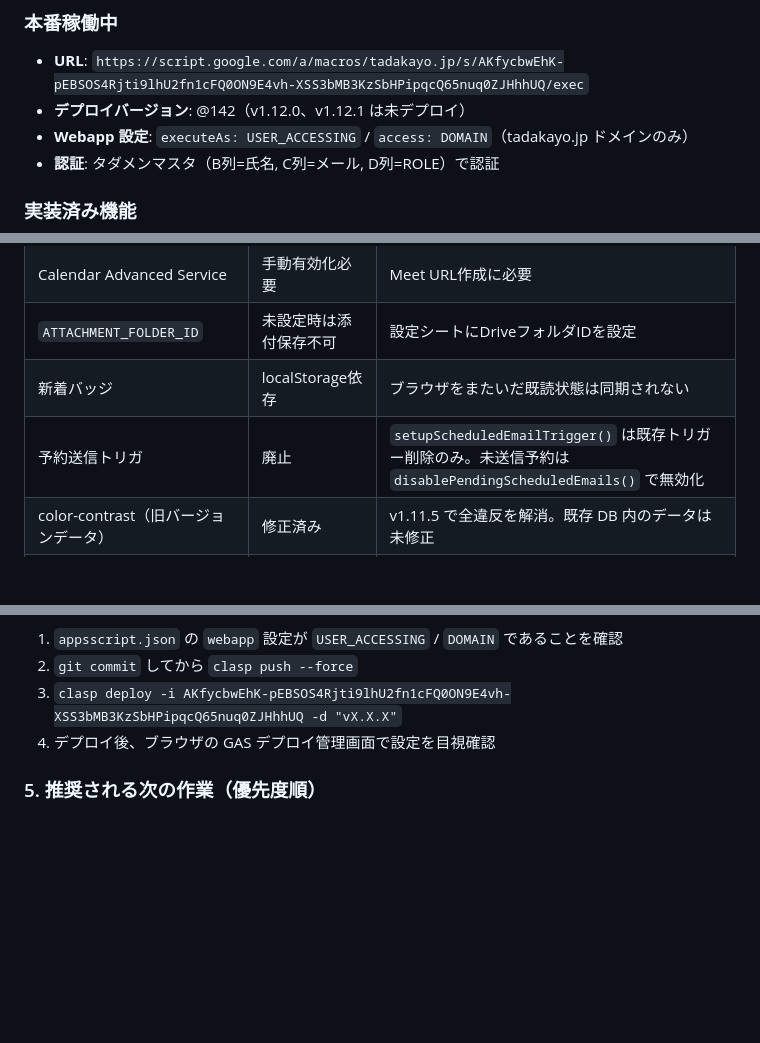
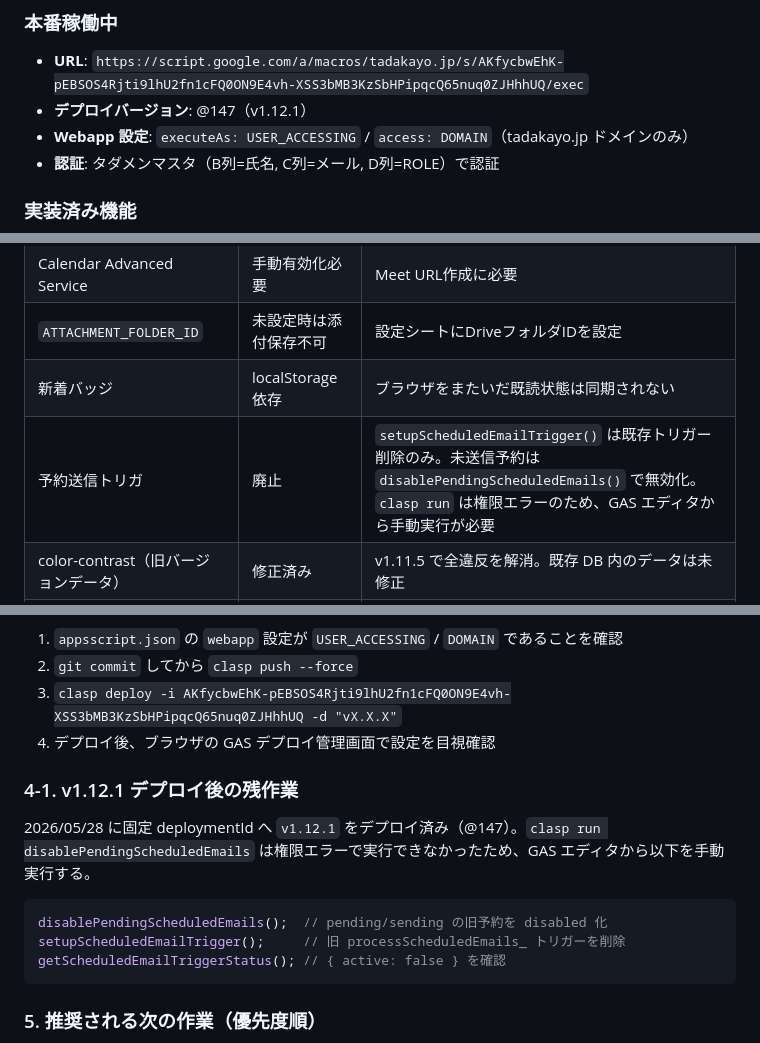
Before and after one commit to knoguchi-ship-it/tadasaposys, a Markdown page: docs/HANDOVER.md, 3 parts joined by grey strips. Drawn GitHub-style; blank space fills up the shorter version.

Commit message:
docs: v1.12.1 デプロイ引継ぎを更新

````diff
--- a/docs/HANDOVER.md
+++ b/docs/HANDOVER.md
@@ -12,7 +12,7 @@
 ### 本番稼働中
 
 - **URL**: `https://script.google.com/a/macros/tadakayo.jp/s/AKfycbwEhK-pEBSOS4Rjti9lhU2fn1cFQ0ON9E4vh-XSS3bMB3KzSbHPipqcQ65nuq0ZJHhhUQ/exec`
-- **デプロイバージョン**: @142（v1.12.0、v1.12.1 は未デプロイ）
+- **デプロイバージョン**: @147（v1.12.1）
 - **Webapp 設定**: `executeAs: USER_ACCESSING` / `access: DOMAIN`（tadakayo.jp ドメインのみ）
 - **認証**: タダメンマスタ（B列=氏名, C列=メール, D列=ROLE）で認証
 
@@ -302,7 +302,7 @@ npm run test:unit  # 34テスト / 約0.2秒
 | Calendar Advanced Service | 手動有効化必要 | Meet URL作成に必要 |
 | `ATTACHMENT_FOLDER_ID` | 未設定時は添付保存不可 | 設定シートにDriveフォルダIDを設定 |
 | 新着バッジ | localStorage依存 | ブラウザをまたいだ既読状態は同期されない |
-| 予約送信トリガ | 廃止 | `setupScheduledEmailTrigger()` は既存トリガー削除のみ。未送信予約は `disablePendingScheduledEmails()` で無効化 |
+| 予約送信トリガ | 廃止 | `setupScheduledEmailTrigger()` は既存トリガー削除のみ。未送信予約は `disablePendingScheduledEmails()` で無効化。`clasp run` は権限エラーのため、GAS エディタから手動実行が必要 |
 | color-contrast（旧バージョンデータ） | 修正済み | v1.11.5 で全違反を解消。既存 DB 内のデータは未修正 |
 | `updateSupportHistory` 担当者チェックなし | 中リスク残存 | 担当者以外が過去履歴を編集可能（別 Issue で管理） |
 | 管理機能で作成された不整合データ（v1.11.5 以前） | 残存可能性あり | v1.11.6 で今後の操作は整合性保証済み。旧データは修復スクリプトを別途検討 |
@@ -505,6 +505,16 @@ npm test           # Playwright E2E 49件
 3. `clasp deploy -i AKfycbwEhK-pEBSOS4Rjti9lhU2fn1cFQ0ON9E4vh-XSS3bMB3KzSbHPipqcQ65nuq0ZJHhhUQ -d "vX.X.X"`
 4. デプロイ後、ブラウザの GAS デプロイ管理画面で設定を目視確認
 
+### 4-1. v1.12.1 デプロイ後の残作業
+
+2026/05/28 に固定 deploymentId へ `v1.12.1` をデプロイ済み（@147）。`clasp run disablePendingScheduledEmails` は権限エラーで実行できなかったため、GAS エディタから以下を手動実行する。
+
+```javascript
+disablePendingScheduledEmails();  // pending/sending の旧予約を disabled 化
+setupScheduledEmailTrigger();     // 旧 processScheduledEmails_ トリガーを削除
+getScheduledEmailTriggerStatus(); // { active: false } を確認
+```
+
 ### 5. 推奨される次の作業（優先度順）
 
 1. **T1** — 日程確定刷新の E2E テスト追加（最優先 / 重複検知・FullCalendar・Zoomモードを保護）
````
Also changed, not shown: other parts of docs/HANDOVER.md (+1 -1 lines).
